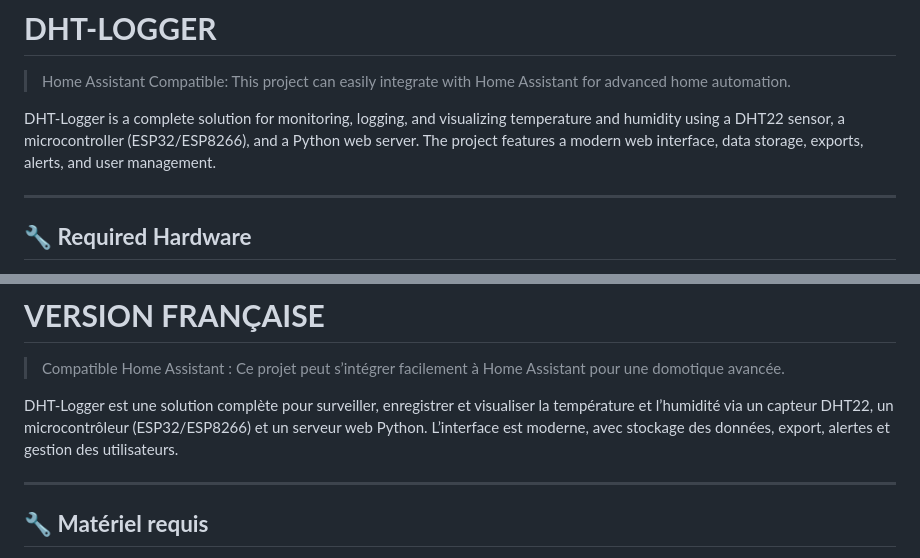
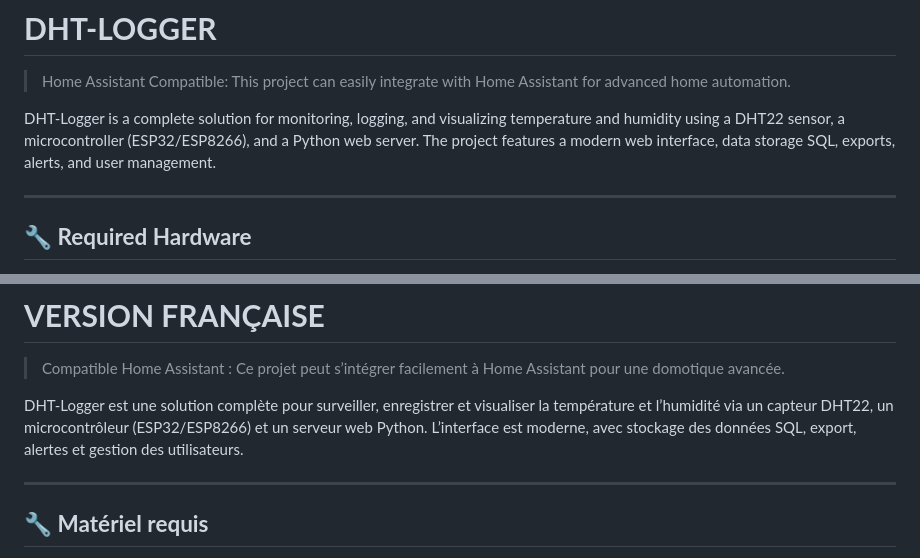
Before and after one commit to ZeroxarZ/DHT-LOGGER, a Markdown page: README.md, 2 parts joined by grey strips. GitHub-like rendering.

Commit message:
fix: Mise à jour de la description du stockage des données dans le README

```diff
--- a/README.md
+++ b/README.md
@@ -2,7 +2,7 @@
 
 > Home Assistant Compatible: This project can easily integrate with Home Assistant for advanced home automation.
 
-DHT-Logger is a complete solution for monitoring, logging, and visualizing temperature and humidity using a DHT22 sensor, a microcontroller (ESP32/ESP8266), and a Python web server. The project features a modern web interface, data storage, exports, alerts, and user management.
+DHT-Logger is a complete solution for monitoring, logging, and visualizing temperature and humidity using a DHT22 sensor, a microcontroller (ESP32/ESP8266), and a Python web server. The project features a modern web interface, data storage SQL, exports, alerts, and user management.
 
 ---
 
@@ -265,7 +265,7 @@ For questions, suggestions, or bugs, open a GitHub issue or contact the administ
 
 > Compatible Home Assistant : Ce projet peut s’intégrer facilement à Home Assistant pour une domotique avancée.
 
-DHT-Logger est une solution complète pour surveiller, enregistrer et visualiser la température et l’humidité via un capteur DHT22, un microcontrôleur (ESP32/ESP8266) et un serveur web Python. L’interface est moderne, avec stockage des données, export, alertes et gestion des utilisateurs.
+DHT-Logger est une solution complète pour surveiller, enregistrer et visualiser la température et l’humidité via un capteur DHT22, un microcontrôleur (ESP32/ESP8266) et un serveur web Python. L’interface est moderne, avec stockage des données SQL, export, alertes et gestion des utilisateurs.
 
 ---
 
```
